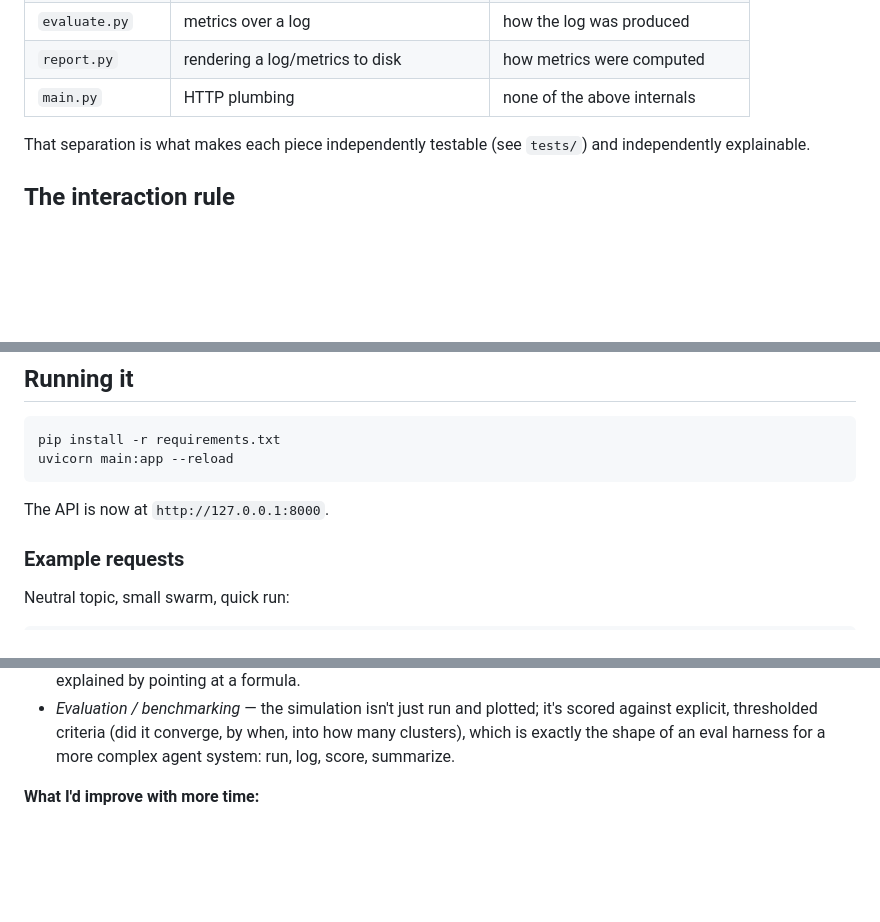
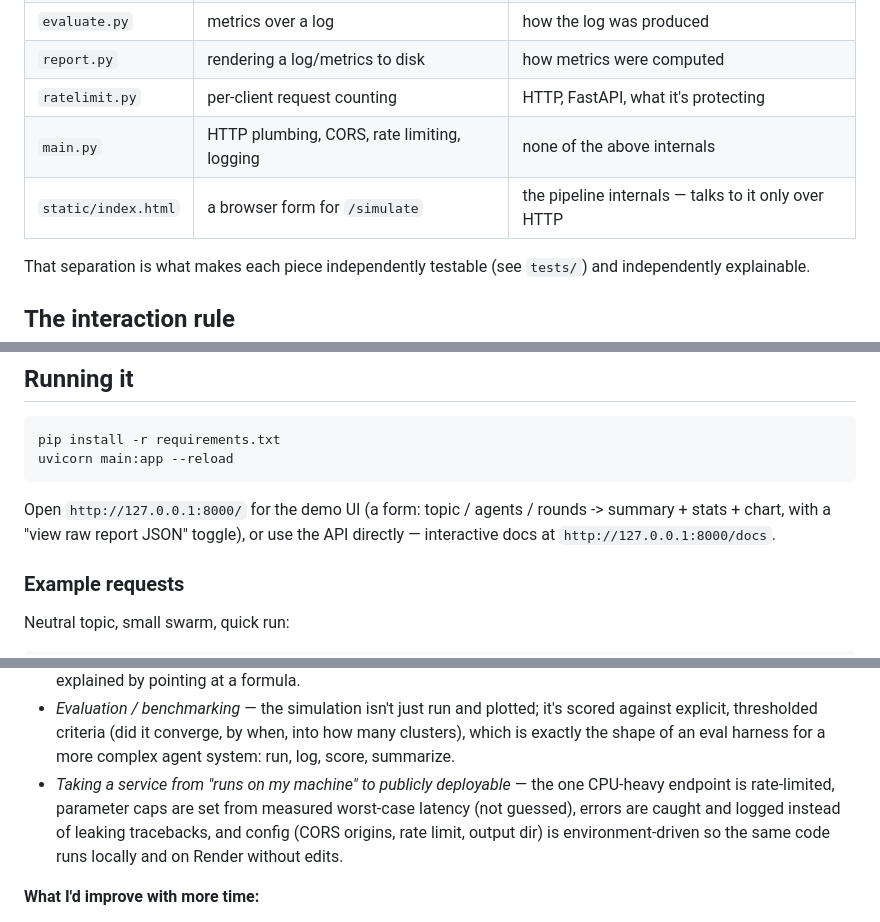
Before and after one commit to VaishnaviSaw01/SwarmSim, a Markdown page: README.md, 3 parts joined by grey strips. Drawn GitHub-style; blank space fills up the shorter version.

````diff
--- a/README.md
+++ b/README.md
@@ -56,7 +57,9 @@ the layers two steps away:
 | `simulate.py` | wiring seed + environment across rounds | evaluation, reporting |
 | `evaluate.py` | metrics over a log | how the log was produced |
 | `report.py` | rendering a log/metrics to disk | how metrics were computed |
-| `main.py` | HTTP plumbing | none of the above internals |
+| `ratelimit.py` | per-client request counting | HTTP, FastAPI, what it's protecting |
+| `main.py` | HTTP plumbing, CORS, rate limiting, logging | none of the above internals |
+| `static/index.html` | a browser form for `/simulate` | the pipeline internals — talks to it only over HTTP |
 
 That separation is what makes each piece independently testable (see
 `tests/`) and independently explainable.
@@ -182,7 +185,9 @@ pip install -r requirements.txt
 uvicorn main:app --reload
 ```
 
-The API is now at `http://127.0.0.1:8000`.
+Open `http://127.0.0.1:8000/` for the demo UI (a form: topic / agents /
+rounds -> summary + stats + chart, with a "view raw report JSON" toggle),
+or use the API directly — interactive docs at `http://127.0.0.1:8000/docs`.
 
 ### Example requests
 
@@ -249,6 +304,12 @@ against hand-built logs).
   it's scored against explicit, thresholded criteria (did it converge, by
   when, into how many clusters), which is exactly the shape of an eval
   harness for a more complex agent system: run, log, score, summarize.
+- *Taking a service from "runs on my machine" to publicly deployable* —
+  the one CPU-heavy endpoint is rate-limited, parameter caps are set from
+  measured worst-case latency (not guessed), errors are caught and logged
+  instead of leaking tracebacks, and config (CORS origins, rate limit,
+  output dir) is environment-driven so the same code runs locally and on
+  Render without edits.
 
 **What I'd improve with more time:**
 - Swap the rule-based `Agent.update_opinion` for an optional "LLM-reaction"
````
Also changed, not shown: other parts of README.md (+57 -6 lines).
